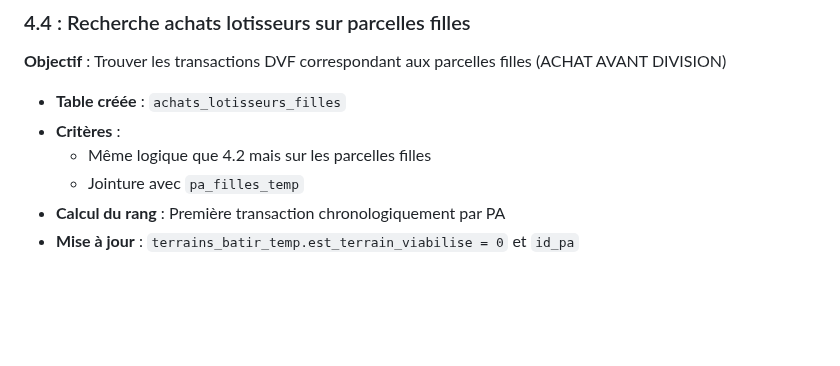
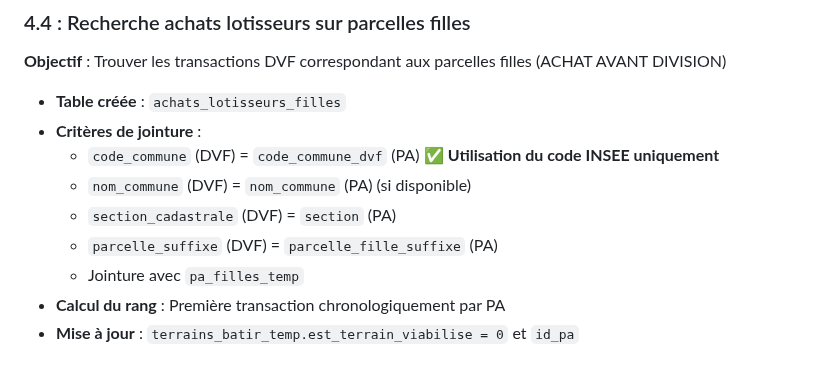
Before and after one commit to aquexel/parcelle-plus-server, a Markdown page: ETAPES_CONSTRUCTION_BASE.md, the part around the change. Drawn GitHub-style; blank space fills up the shorter version.

Commit message:
Documentation: Ajout détails jointure code INSEE pour section 4.4

```diff
--- a/ETAPES_CONSTRUCTION_BASE.md
+++ b/ETAPES_CONSTRUCTION_BASE.md
@@ -179,8 +179,11 @@ Le script `create-terrains-batir-V3.js` construit une base de données SQLite co
 **Objectif** : Trouver les transactions DVF correspondant aux parcelles filles (ACHAT AVANT DIVISION)
 
 - **Table créée** : `achats_lotisseurs_filles`
-- **Critères** :
-  - Même logique que 4.2 mais sur les parcelles filles
+- **Critères de jointure** :
+  - `code_commune` (DVF) = `code_commune_dvf` (PA) ✅ **Utilisation du code INSEE uniquement**
+  - `nom_commune` (DVF) = `nom_commune` (PA) (si disponible)
+  - `section_cadastrale` (DVF) = `section` (PA)
+  - `parcelle_suffixe` (DVF) = `parcelle_fille_suffixe` (PA)
   - Jointure avec `pa_filles_temp`
 - **Calcul du rang** : Première transaction chronologiquement par PA
 - **Mise à jour** : `terrains_batir_temp.est_terrain_viabilise = 0` et `id_pa`
```
